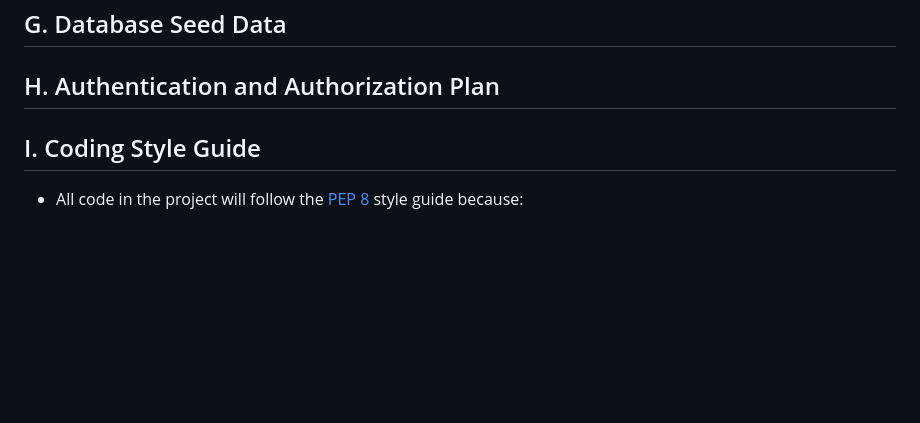
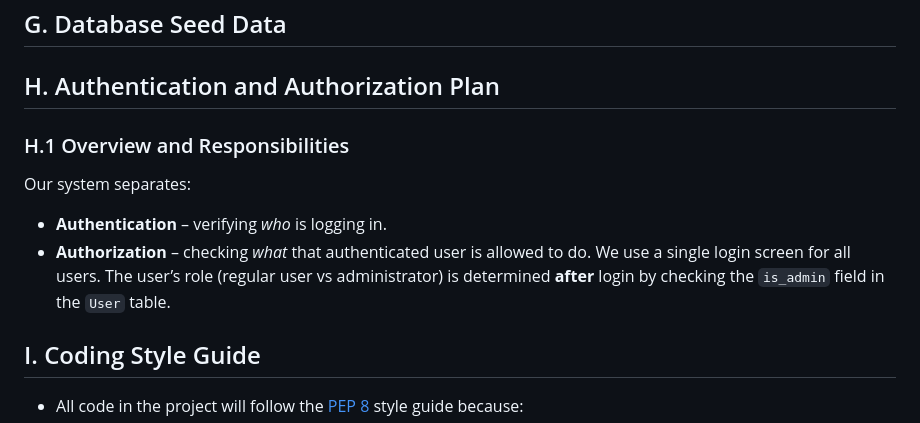
Before and after one commit to ar2thur/swe-3313-fall-2025-team-05, a Markdown page: technical-design/README.md, the part around the change. Drawn GitHub-style; blank space fills up the shorter version.

Commit message:
H.1 Authentication and Authorization details overview
Added an overview of authentication and authorization responsibilities in the README.

```diff
--- a/technical-design/README.md
+++ b/technical-design/README.md
@@ -101,6 +101,16 @@ persisting SQLite databases, this was the natural choice. TODO: Got stuck here
 <a id="h"></a>
 ## H. Authentication and Authorization Plan
 
+### H.1 Overview and Responsibilities
+
+Our system separates:
+
+- **Authentication** – verifying *who* is logging in.
+- **Authorization** – checking *what* that authenticated user is allowed to do.
+We use a single login screen for all users. The user’s role (regular user vs administrator) is determined **after** login by checking the `is_admin` field in the `User` table.
+
+
+
 
 <a id="i"></a>
 ## I. Coding Style Guide
```
